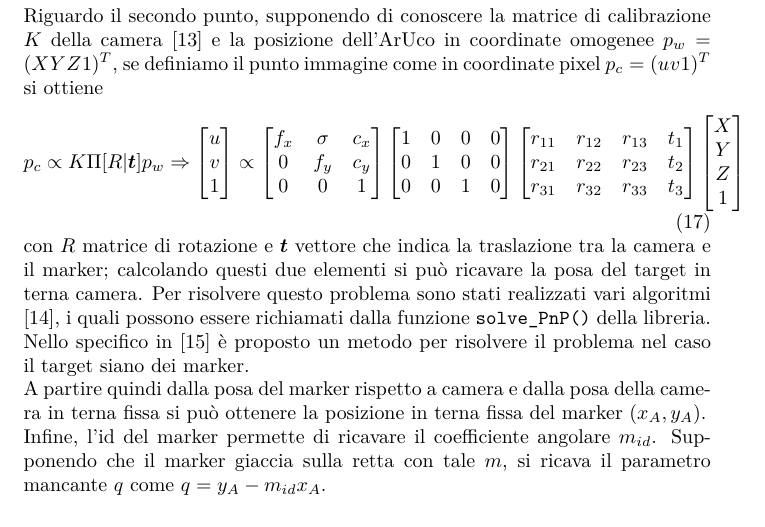
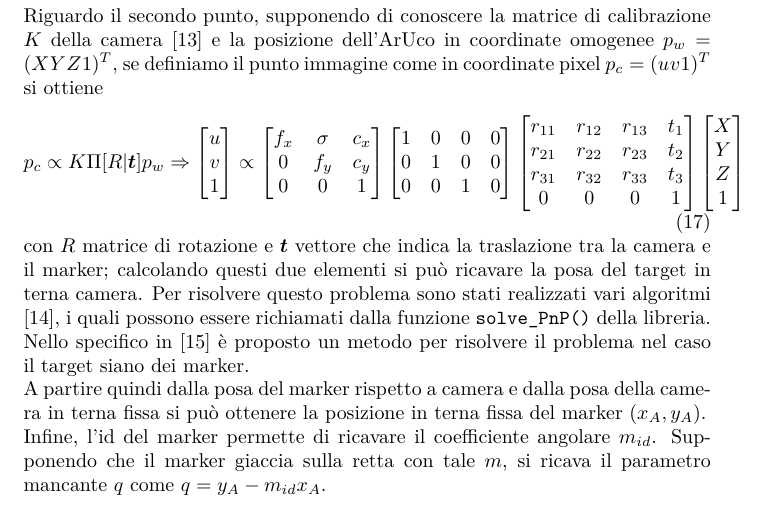
Before and after one commit to MarcoMinarelli/Rover_LabAuto, a LaTeX document (relazione/main.tex, which reads relazione/src/impl.tex): part of page 12 of 15, cut so that both start at the same text. Compiled offline with pdfLaTeX.

Commit message:
Removec unused images and corrected calibration matrix

```diff
--- a/relazione/src/impl.tex
+++ b/relazione/src/impl.tex
@@ -87,7 +87,8 @@ Gli obiettivi del nodo visione sono:
          \begin{bmatrix}
            r_{11} & r_{12} & r_{13} & t_1 \\
            r_{21} & r_{22} & r_{23} & t_2 \\
-           r_{31} & r_{32} & r_{33} & t_3
+           r_{31} & r_{32} & r_{33} & t_3 \\
+           0 & 0 & 0 & 1
          \end{bmatrix}
          \begin{bmatrix}
            X \\
```
Also changed, not shown: relazione/LOS.PNG (deleted), relazione/LOSAPFDisegno.png (deleted), relazione/LOSAPFDisegno.svg (deleted), relazione/Lidar.PNG (deleted), relazione/PID.png (deleted), relazione/SMC.svg (deleted), relazione/anti wind-up.JPG (deleted), relazione/img/LOSAPFDisegno.png (deleted), relazione/img/SMC.jpg (deleted), relazione/stemma.pdf (deleted), relazione/src/impl.tex (1 more changed lines).
